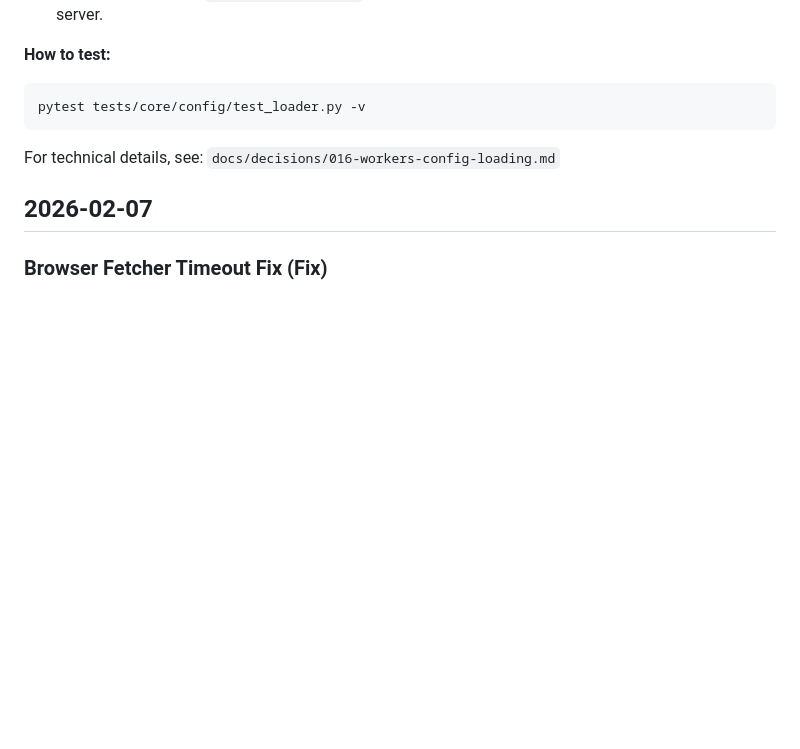
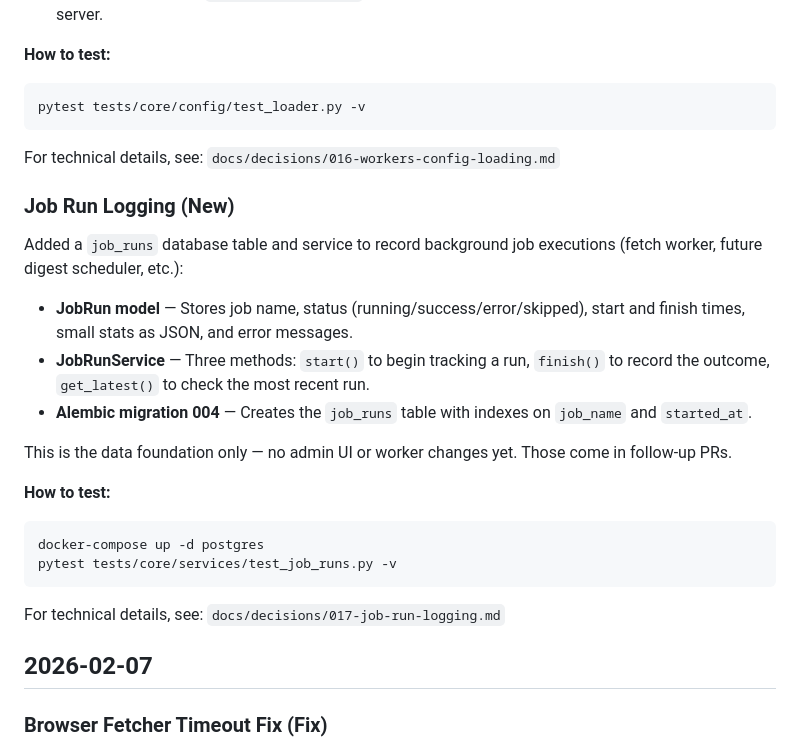
Before and after one commit to tolstuun/personal_assistant, a Markdown page: docs/changelog.md, the part around the change. Drawn GitHub-style; blank space fills up the shorter version.

````diff
--- a/docs/changelog.md
+++ b/docs/changelog.md
@@ -15,6 +15,23 @@ pytest tests/core/config/test_loader.py -v
 ```
 
 For technical details, see: `docs/decisions/016-workers-config-loading.md`
+
+### Job Run Logging (New)
+Added a `job_runs` database table and service to record background job executions (fetch worker, future digest scheduler, etc.):
+
+- **JobRun model** — Stores job name, status (running/success/error/skipped), start and finish times, small stats as JSON, and error messages.
+- **JobRunService** — Three methods: `start()` to begin tracking a run, `finish()` to record the outcome, `get_latest()` to check the most recent run.
+- **Alembic migration 004** — Creates the `job_runs` table with indexes on `job_name` and `started_at`.
+
+This is the data foundation only — no admin UI or worker changes yet. Those come in follow-up PRs.
+
+**How to test:**
+```bash
+docker-compose up -d postgres
+pytest tests/core/services/test_job_runs.py -v
+```
+
+For technical details, see: `docs/decisions/017-job-run-logging.md`
 
 ## 2026-02-07
 
````
Also changed, not shown: docs/decisions/017-job-run-logging.md (added, +45 -0 lines).
